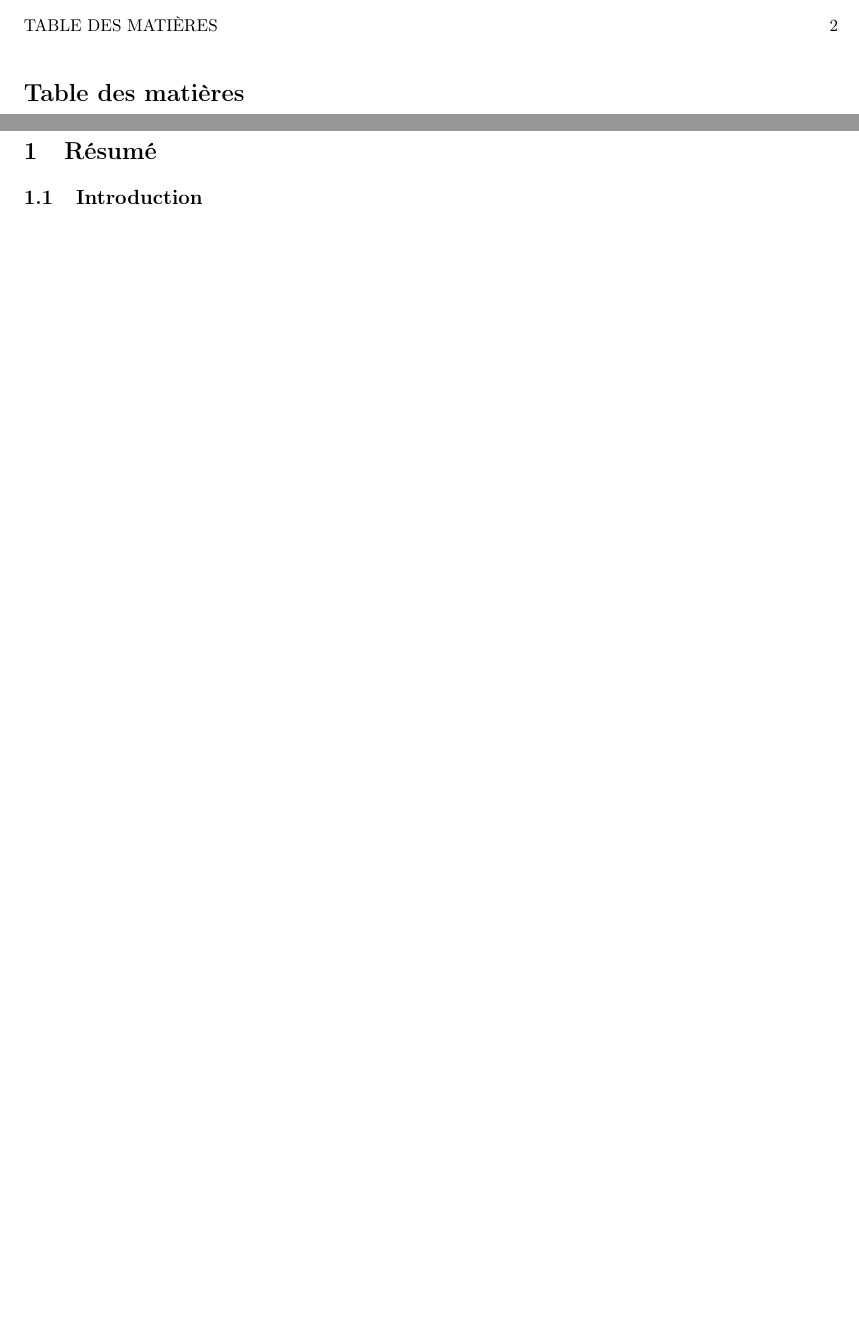
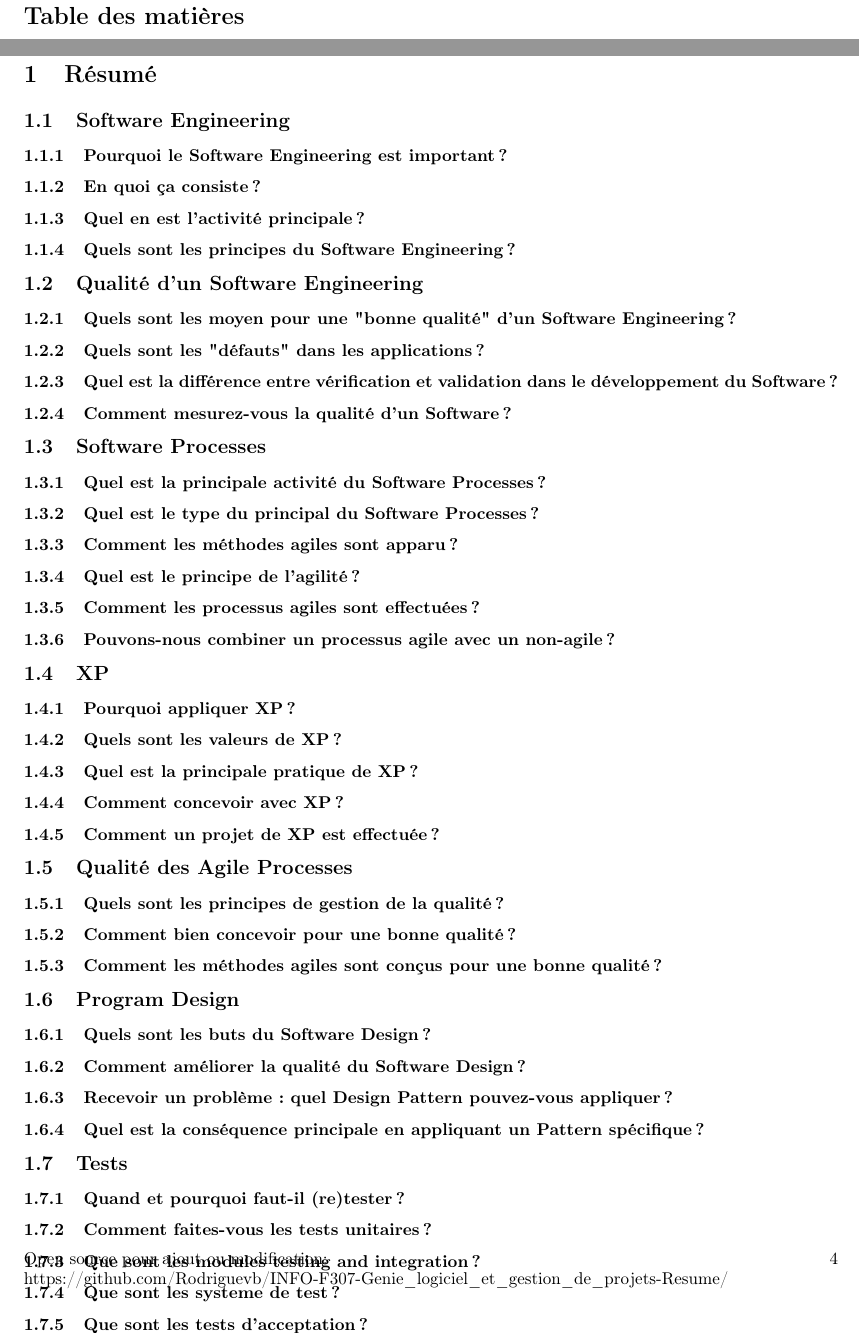
Before and after one commit to ULBstudents/INFO-F307-Genie_logiciel_et_gestion_de_projets-Resume, a LaTeX document (src/main.tex, which reads src/1.resume/1.introduction/text.tex, src/1.resume/1.software_engineering/text.tex, src/1.resume/2.qualite_d_un_software_engineering/text.tex): two parts of pages 2 and 3 of 3 before the commit and two parts of pages 2 and 4 of 4 after it, joined at a grey line, cut at the place of the change. Compiled offline with pdfLaTeX.

Commit message:
Structure du resume

```diff
--- a/src/1.resume/1.introduction/text.tex
+++ /dev/null
@@ -1 +0,0 @@
-\subsection{Introduction}
--- /dev/null
+++ b/src/1.resume/1.software_engineering/text.tex
@@ -0,0 +1,6 @@
+\subsection{Software Engineering}
+
+\subsubsection{Pourquoi le Software Engineering est important ?}
+\subsubsection{En quoi ça consiste ?}
+\subsubsection{Quel en est l'activité principale ?}
+\subsubsection{Quels sont les principes du Software Engineering ?}
--- /dev/null
+++ b/src/1.resume/2.qualite_d_un_software_engineering/text.tex
@@ -0,0 +1,6 @@
+\subsection{Qualité d'un Software Engineering}
+
+\subsubsection{Quels sont les moyen pour une "bonne qualité" d'un Software Engineering ?}
+\subsubsection{Quels sont les "défauts" dans les applications ?}
+\subsubsection{Quel est la différence entre vérification et validation dans le développement du Software ?}
+\subsubsection{Comment mesurez-vous la qualité d'un Software ?}
--- /dev/null
+++ b/src/1.resume/3.software_processes/text.tex
@@ -0,0 +1,8 @@
+\subsection{Software Processes}
+
+\subsubsection{Quel est la principale activité du Software Processes ?}
+\subsubsection{Quel est le type du principal du Software Processes ?}
+\subsubsection{Comment les méthodes agiles sont apparu ?}
+\subsubsection{Quel est le principe de l'agilité ?}
+\subsubsection{Comment les processus agiles sont effectuées ?}
+\subsubsection{Pouvons-nous combiner un processus agile avec un non-agile ?}
--- /dev/null
+++ b/src/1.resume/4.xp/text.tex
@@ -0,0 +1,8 @@
+\subsection{XP}
+
+
+\subsubsection{Pourquoi appliquer XP ?}
+\subsubsection{Quels sont les valeurs de XP ?}
+\subsubsection{Quel est la principale pratique de XP ?}
+\subsubsection{Comment concevoir avec XP ?}
+\subsubsection{Comment un projet de XP est effectuée ?}
--- /dev/null
+++ b/src/1.resume/5.qualite_des_agile_processes/text.tex
@@ -0,0 +1,5 @@
+\subsection{Qualité des Agile Processes}
+
+\subsubsection{Quels sont les principes de gestion de la qualité ?}
+\subsubsection{Comment bien concevoir pour une bonne qualité ?}
+\subsubsection{Comment les méthodes agiles sont conçus pour une bonne qualité ?}
--- /dev/null
+++ b/src/1.resume/6.program_design/text.tex
@@ -0,0 +1,6 @@
+\subsection{Program Design}
+
+\subsubsection{Quels sont les buts du Software Design ?}
+\subsubsection{Comment améliorer la qualité du Software Design ?}
+\subsubsection{Recevoir un problème: quel Design Pattern pouvez-vous appliquer ?}
+\subsubsection{Quel est la conséquence principale en appliquant un Pattern spécifique ?}
--- /dev/null
+++ b/src/1.resume/7.testing/text.tex
@@ -0,0 +1,8 @@
+\subsection{Tests}
+
+\subsubsection{Quand et pourquoi faut-il (re)tester ?}
+\subsubsection{Comment faites-vous les tests unitaires ?}
+\subsubsection{Que sont les modules testing and integration ?}
+\subsubsection{Que sont les systeme de test ?}
+\subsubsection{Que sont les tests d'acceptation ?}
+\subsubsection{Quels sont les éléments traditionnel d'une phase de test ?}
--- /dev/null
+++ b/src/1.resume/8.project_management/text.tex
@@ -0,0 +1 @@
+\subsection{Gestion de projet}
--- a/src/1.resume/text.tex
+++ b/src/1.resume/text.tex
@@ -1,2 +1,9 @@
 \section{Résumé}
-\input{1.resume/1.introduction/text}
+\input{1.resume/1.software_engineering/text}
+\input{1.resume/2.qualite_d_un_software_engineering/text}
+\input{1.resume/3.software_processes/text}
+\input{1.resume/4.xp/text}
+\input{1.resume/5.qualite_des_agile_processes/text}
+\input{1.resume/6.program_design/text}
+\input{1.resume/7.testing/text}
+\input{1.resume/8.project_management/text}
```
Also changed, not shown: INFO-F307-Genie_logiciel_et_gestion_de_projets-Resume.pdf, src/main.pdf, src/1.resume/8.project_management/text.tex (10 more changed lines).
